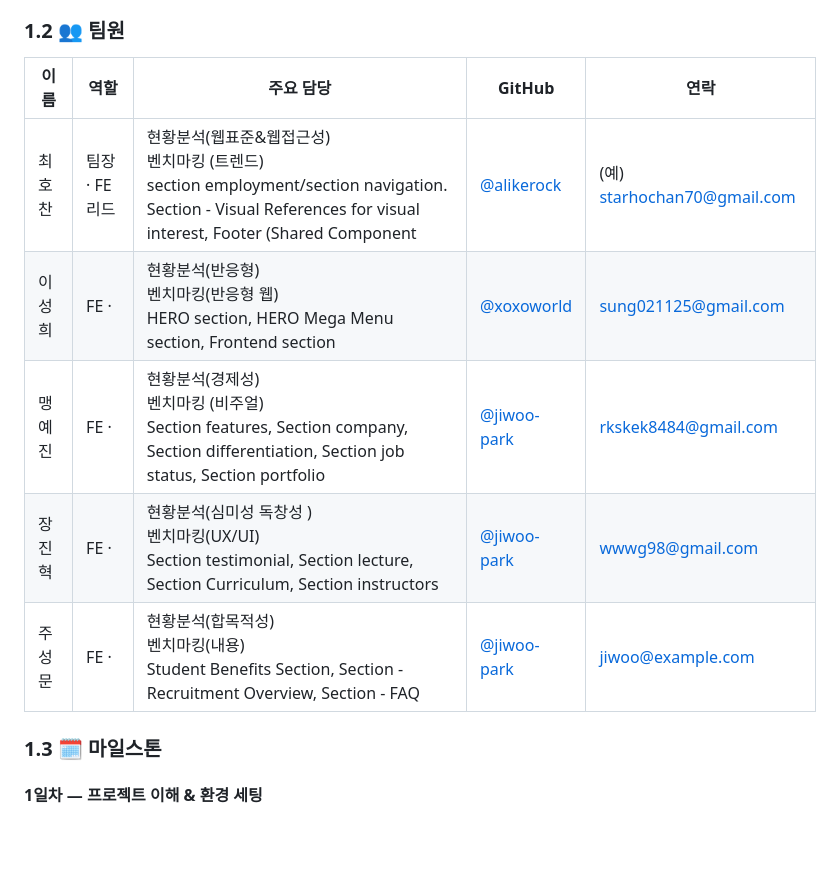
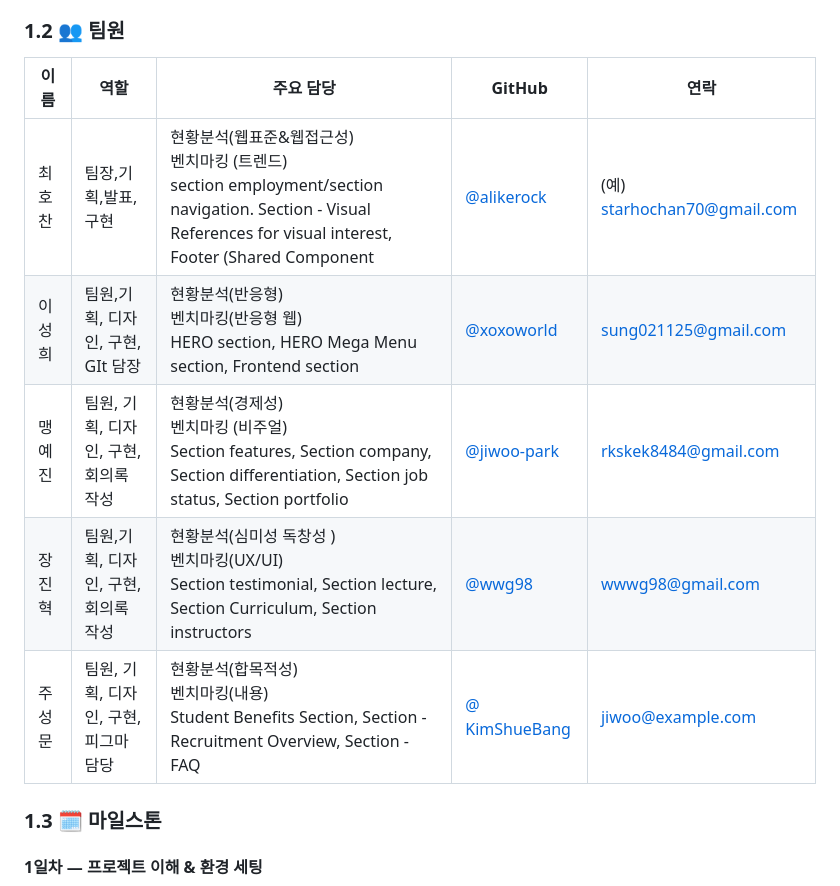
Before and after one commit to wwg98/EST_13_1st_project, a Markdown page: readme.md, the part around the change. GitHub-like rendering; blank space fills up the shorter version.

Commit message:
Readme 수정

```diff
--- a/readme.md
+++ b/readme.md
@@ -20,13 +20,13 @@
 
 ### 1.2 👥 팀원
 
-| 이름   | 역할           | 주요 담당                                                                                                                                                           | GitHub                                       | 연락                        |
-| ------ | -------------- | ------------------------------------------------------------------------------------------------------------------------------------------------------------------- | -------------------------------------------- | --------------------------- |
-| 최호찬 | 팀장 · FE 리드 | 현황분석(웹표준&웹접근성) <br>벤치마킹 (트렌드)<br>section employment/section navigation. Section - Visual References for visual interest, Footer (Shared Component | [@alikerock](https://github.com/alikerock)   | (예) starhochan70@gmail.com |
-| 이성희 | FE ·           | 현황분석(반응형)<br>벤치마킹(반응형 웹)<br>HERO section, HERO Mega Menu section, Frontend section                                                                   | [@xoxoworld](https://github.com/xoxoworld)   | sung021125@gmail.com        |
-| 맹예진 | FE ·           | 현황분석(경제성)<br>벤치마킹 (비주얼)<br>Section features, Section company, Section differentiation, Section job status, Section portfolio                          | [@jiwoo-park](https://github.com/jiwoo-park) | rkskek8484@gmail.com        |
-| 장진혁 | FE ·           | 현황분석(심미성 독창성 ) <br>벤치마킹(UX/UI)<br>Section testimonial, Section lecture, Section Curriculum, Section instructors                                       | [@jiwoo-park](https://github.com/jiwoo-park) | wwwg98@gmail.com            |
-| 주성문 | FE ·           | 현황분석(합목적성)<br>벤치마킹(내용)<br>Student Benefits Section, Section - Recruitment Overview, Section - FAQ                                                     | [@jiwoo-park](https://github.com/jiwoo-park) | jiwoo@example.com           |
+| 이름   | 역할                                  | 주요 담당                                                                                                                                                           | GitHub                                         | 연락                        |
+| ------ | ------------------------------------- | ------------------------------------------------------------------------------------------------------------------------------------------------------------------- | ---------------------------------------------- | --------------------------- |
+| 최호찬 | 팀장,기획,발표,구현                   | 현황분석(웹표준&웹접근성) <br>벤치마킹 (트렌드)<br>section employment/section navigation. Section - Visual References for visual interest, Footer (Shared Component | [@alikerock](https://github.com/alikerock)     | (예) starhochan70@gmail.com |
+| 이성희 | 팀원,기획, 디자인, 구현, GIt 담장     | 현황분석(반응형)<br>벤치마킹(반응형 웹)<br>HERO section, HERO Mega Menu section, Frontend section                                                                   | [@xoxoworld](https://github.com/xoxoworld)     | sung021125@gmail.com        |
+| 맹예진 | 팀원, 기획, 디자인, 구현, 회의록 작성 | 현황분석(경제성)<br>벤치마킹 (비주얼)<br>Section features, Section company, Section differentiation, Section job status, Section portfolio                          | [@jiwoo-park](https://github.com/jiwoo-park)   | rkskek8484@gmail.com        |
+| 장진혁 | 팀원,기획, 디자인, 구현, 회의록 작성  | 현황분석(심미성 독창성 ) <br>벤치마킹(UX/UI)<br>Section testimonial, Section lecture, Section Curriculum, Section instructors                                       | [@wwg98](https://github.com/jiwoo-park)        | wwwg98@gmail.com            |
+| 주성문 | 팀원, 기획, 디자인, 구현, 피그마 담당 | 현황분석(합목적성)<br>벤치마킹(내용)<br>Student Benefits Section, Section - Recruitment Overview, Section - FAQ                                                     | [@ KimShueBang](https://github.com/jiwoo-park) | jiwoo@example.com           |
 
 ### 1.3 🗓️ 마일스톤
 
```
